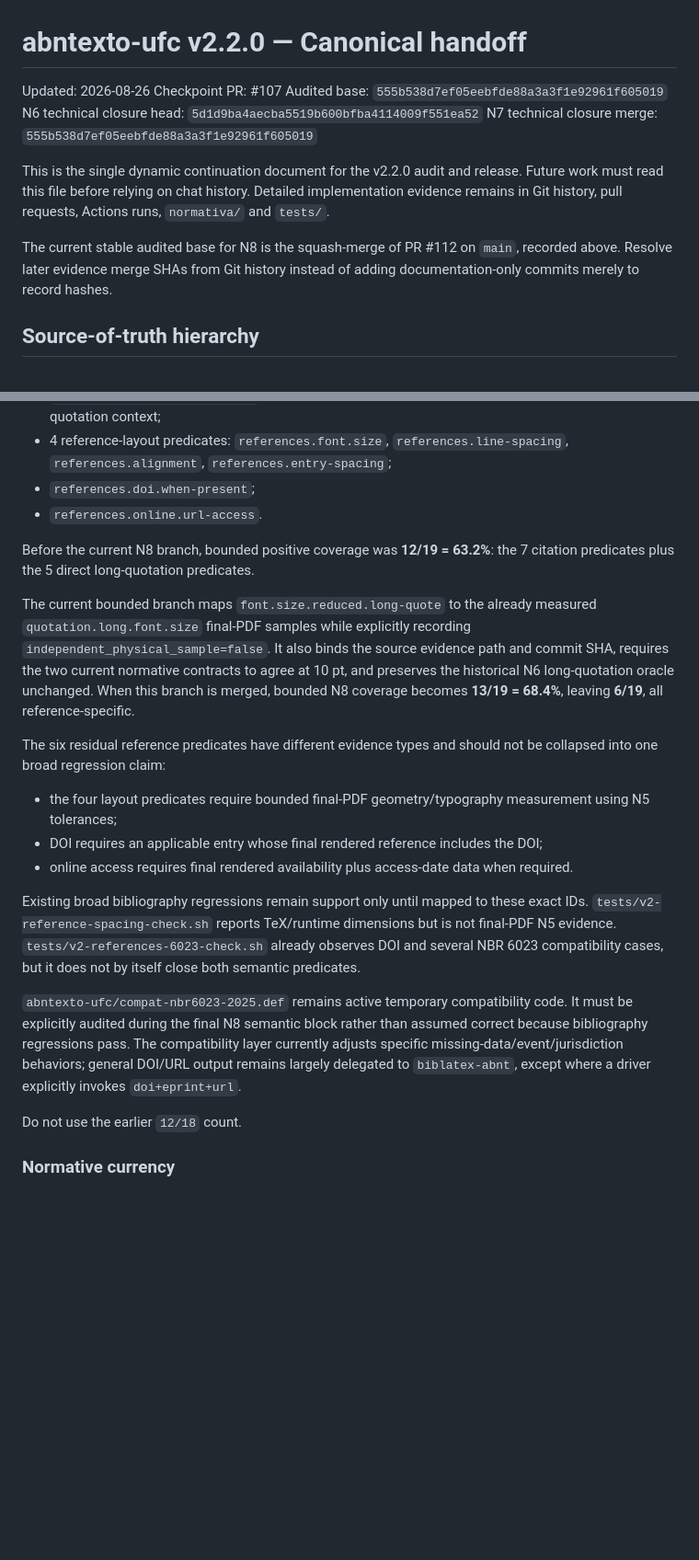
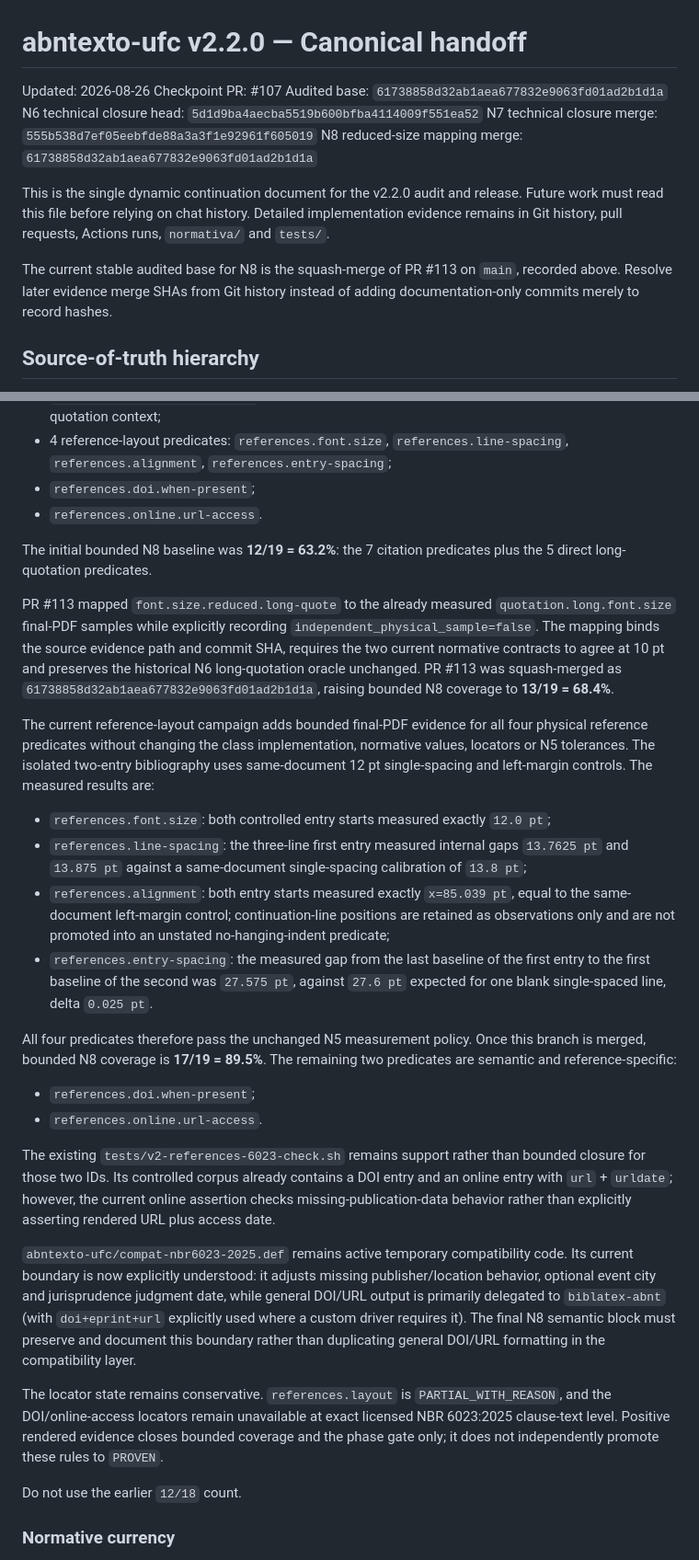
Before and after one commit to tiagosombrra/abntexto-ufc, a Markdown page: docs/HANDOFF-V2.2.0.md, 2 parts joined by grey strips. Shown at 92% size. GitHub-like rendering; blank space fills up the shorter version.

Commit message:
docs: advance N8 handoff through reference layout

```diff
--- a/docs/HANDOFF-V2.2.0.md
+++ b/docs/HANDOFF-V2.2.0.md
@@ -2,13 +2,14 @@
 
 Updated: 2026-08-26
 Checkpoint PR: #107
-Audited base: `555b538d7ef05eebfde88a3a3f1e92961f605019`
+Audited base: `61738858d32ab1aea677832e9063fd01ad2b1d1a`
 N6 technical closure head: `5d1d9ba4aecba5519b600bfba4114009f551ea52`
 N7 technical closure merge: `555b538d7ef05eebfde88a3a3f1e92961f605019`
+N8 reduced-size mapping merge: `61738858d32ab1aea677832e9063fd01ad2b1d1a`
 
 This is the single dynamic continuation document for the v2.2.0 audit and release. Future work must read this file before relying on chat history. Detailed implementation evidence remains in Git history, pull requests, Actions runs, `normativa/` and `tests/`.
 
-The current stable audited base for N8 is the squash-merge of PR #112 on `main`, recorded above. Resolve later evidence merge SHAs from Git history instead of adding documentation-only commits merely to record hashes.
+The current stable audited base for N8 is the squash-merge of PR #113 on `main`, recorded above. Resolve later evidence merge SHAs from Git history instead of adding documentation-only commits merely to record hashes.
 
 ## Source-of-truth hierarchy
 
@@ -156,19 +157,27 @@ The N8 scope was rederived against the current full contract after N7 closure. I
 - `references.doi.when-present`;
 - `references.online.url-access`.
 
-Before the current N8 branch, bounded positive coverage was **12/19 = 63.2%**: the 7 citation predicates plus the 5 direct long-quotation predicates.
+The initial bounded N8 baseline was **12/19 = 63.2%**: the 7 citation predicates plus the 5 direct long-quotation predicates.
 
-The current bounded branch maps `font.size.reduced.long-quote` to the already measured `quotation.long.font.size` final-PDF samples while explicitly recording `independent_physical_sample=false`. It also binds the source evidence path and commit SHA, requires the two current normative contracts to agree at 10 pt, and preserves the historical N6 long-quotation oracle unchanged. When this branch is merged, bounded N8 coverage becomes **13/19 = 68.4%**, leaving **6/19**, all reference-specific.
+PR #113 mapped `font.size.reduced.long-quote` to the already measured `quotation.long.font.size` final-PDF samples while explicitly recording `independent_physical_sample=false`. The mapping binds the source evidence path and commit SHA, requires the two current normative contracts to agree at 10 pt and preserves the historical N6 long-quotation oracle unchanged. PR #113 was squash-merged as `61738858d32ab1aea677832e9063fd01ad2b1d1a`, raising bounded N8 coverage to **13/19 = 68.4%**.
 
-The six residual reference predicates have different evidence types and should not be collapsed into one broad regression claim:
+The current reference-layout campaign adds bounded final-PDF evidence for all four physical reference predicates without changing the class implementation, normative values, locators or N5 tolerances. The isolated two-entry bibliography uses same-document 12 pt single-spacing and left-margin controls. The measured results are:
 
-- the four layout predicates require bounded final-PDF geometry/typography measurement using N5 tolerances;
-- DOI requires an applicable entry whose final rendered reference includes the DOI;
-- online access requires final rendered availability plus access-date data when required.
+- `references.font.size`: both controlled entry starts measured exactly `12.0 pt`;
+- `references.line-spacing`: the three-line first entry measured internal gaps `13.7625 pt` and `13.875 pt` against a same-document single-spacing calibration of `13.8 pt`;
+- `references.alignment`: both entry starts measured exactly `x=85.039 pt`, equal to the same-document left-margin control; continuation-line positions are retained as observations only and are not promoted into an unstated no-hanging-indent predicate;
+- `references.entry-spacing`: the measured gap from the last baseline of the first entry to the first baseline of the second was `27.575 pt`, against `27.6 pt` expected for one blank single-spaced line, delta `0.025 pt`.
 
-Existing broad bibliography regressions remain support only until mapped to these exact IDs. `tests/v2-reference-spacing-check.sh` reports TeX/runtime dimensions but is not final-PDF N5 evidence. `tests/v2-references-6023-check.sh` already observes DOI and several NBR 6023 compatibility cases, but it does not by itself close both semantic predicates.
+All four predicates therefore pass the unchanged N5 measurement policy. Once this branch is merged, bounded N8 coverage is **17/19 = 89.5%**. The remaining two predicates are semantic and reference-specific:
 
-`abntexto-ufc/compat-nbr6023-2025.def` remains active temporary compatibility code. It must be explicitly audited during the final N8 semantic block rather than assumed correct because bibliography regressions pass. The compatibility layer currently adjusts specific missing-data/event/jurisdiction behaviors; general DOI/URL output remains largely delegated to `biblatex-abnt`, except where a driver explicitly invokes `doi+eprint+url`.
+- `references.doi.when-present`;
+- `references.online.url-access`.
+
+The existing `tests/v2-references-6023-check.sh` remains support rather than bounded closure for those two IDs. Its controlled corpus already contains a DOI entry and an online entry with `url` + `urldate`; however, the current online assertion checks missing-publication-data behavior rather than explicitly asserting rendered URL plus access date.
+
+`abntexto-ufc/compat-nbr6023-2025.def` remains active temporary compatibility code. Its current boundary is now explicitly understood: it adjusts missing publisher/location behavior, optional event city and jurisprudence judgment date, while general DOI/URL output is primarily delegated to `biblatex-abnt` (with `doi+eprint+url` explicitly used where a custom driver requires it). The final N8 semantic block must preserve and document this boundary rather than duplicating general DOI/URL formatting in the compatibility layer.
+
+The locator state remains conservative. `references.layout` is `PARTIAL_WITH_REASON`, and the DOI/online-access locators remain unavailable at exact licensed NBR 6023:2025 clause-text level. Positive rendered evidence closes bounded coverage and the phase gate only; it does not independently promote these rules to `PROVEN`.
 
 Do not use the earlier `12/18` count.
 
```
Also changed, not shown: other parts of docs/HANDOFF-V2.2.0.md (+3 -3 lines).
